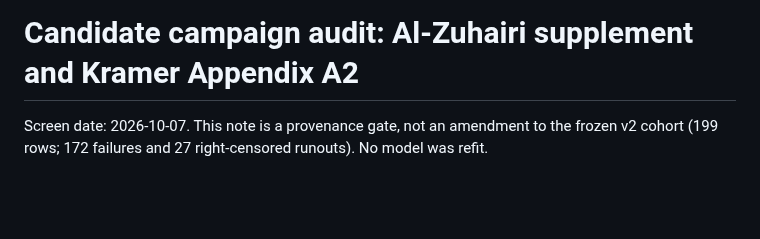
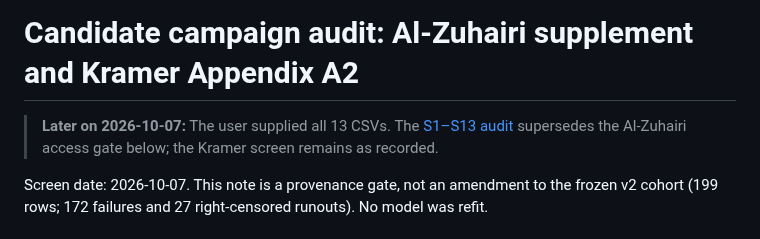
Before and after one commit to sreearravind/Synthetic-Augmentation-for-Censor-Aware-Fatigue-Life-Prediction-of-LPBF-Al, a Markdown page: docs/al_zuhairi_supplement_access_and_kramer_appendix_a2_2026-10-07.md, the part around the change. GitHub-like rendering; blank space fills up the shorter version.

Commit message:
Link completed supplementary audit from earlier access note

```diff
--- a/docs/al_zuhairi_supplement_access_and_kramer_appendix_a2_2026-10-07.md
+++ b/docs/al_zuhairi_supplement_access_and_kramer_appendix_a2_2026-10-07.md
@@ -1,4 +1,6 @@
 # Candidate campaign audit: Al-Zuhairi supplement and Kramer Appendix A2
+
+> **Later on 2026-10-07:** The user supplied all 13 CSVs. The [S1–S13 audit](al_zuhairi_s1_s13_join_and_overlap_audit_2026-10-07.md) supersedes the Al-Zuhairi access gate below; the Kramer screen remains as recorded.
 
 Screen date: 2026-10-07. This note is a provenance gate, not an amendment to the frozen v2 cohort (199 rows; 172 failures and 27 right-censored runouts). No model was refit.
 
```
